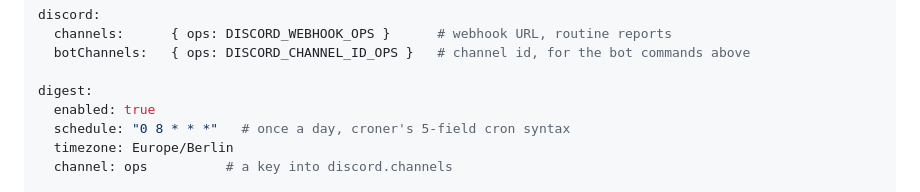
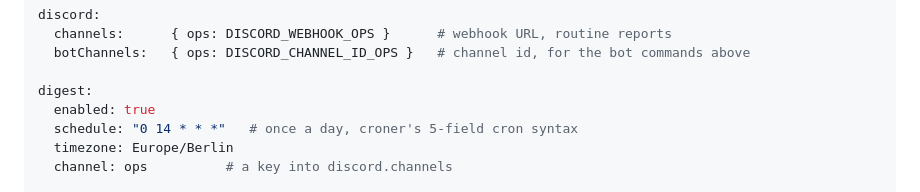
Before and after one commit to Clanker-HQ/clanker-automated-system, a Markdown page: CONFIGURING.md, the part around one of its changes. GitHub-like rendering.

```diff
--- a/CONFIGURING.md
+++ b/CONFIGURING.md
@@ -56,7 +56,7 @@ discord:
 
 digest:
   enabled: true
-  schedule: "0 8 * * *"   # once a day, croner's 5-field cron syntax
+  schedule: "0 14 * * *"   # once a day, croner's 5-field cron syntax
   timezone: Europe/Berlin
   channel: ops          # a key into discord.channels
 
```
Also changed, not shown: other parts of CONFIGURING.md (+2 -2 lines).
